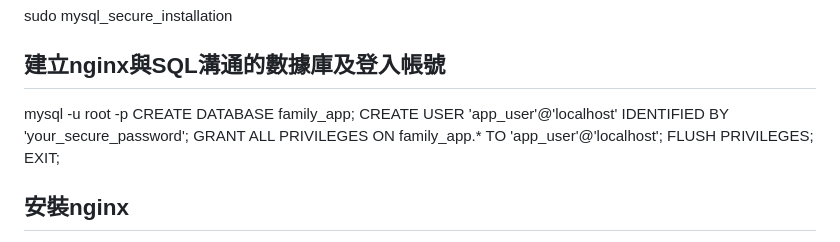
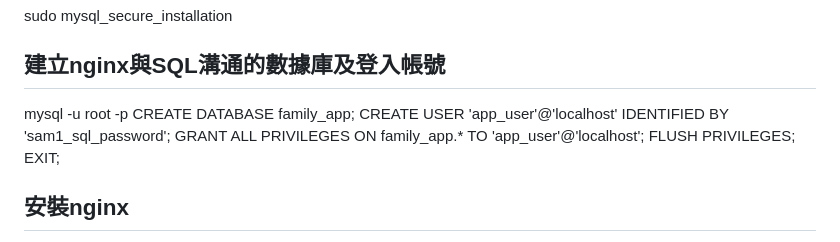
Before and after one commit to thisismak/family_app-WebApp, a Markdown page: README.md, the part around the change. GitHub-like rendering.

Commit message:
Update README.md
change sql password

```diff
--- a/README.md
+++ b/README.md
@@ -24,7 +24,7 @@ sudo mysql_secure_installation
 ## 建立nginx與SQL溝通的數據庫及登入帳號
 mysql -u root -p
 CREATE DATABASE family_app;
-CREATE USER 'app_user'@'localhost' IDENTIFIED BY 'your_secure_password';
+CREATE USER 'app_user'@'localhost' IDENTIFIED BY 'sam1_sql_password';
 GRANT ALL PRIVILEGES ON family_app.* TO 'app_user'@'localhost';
 FLUSH PRIVILEGES;
 EXIT;
```
